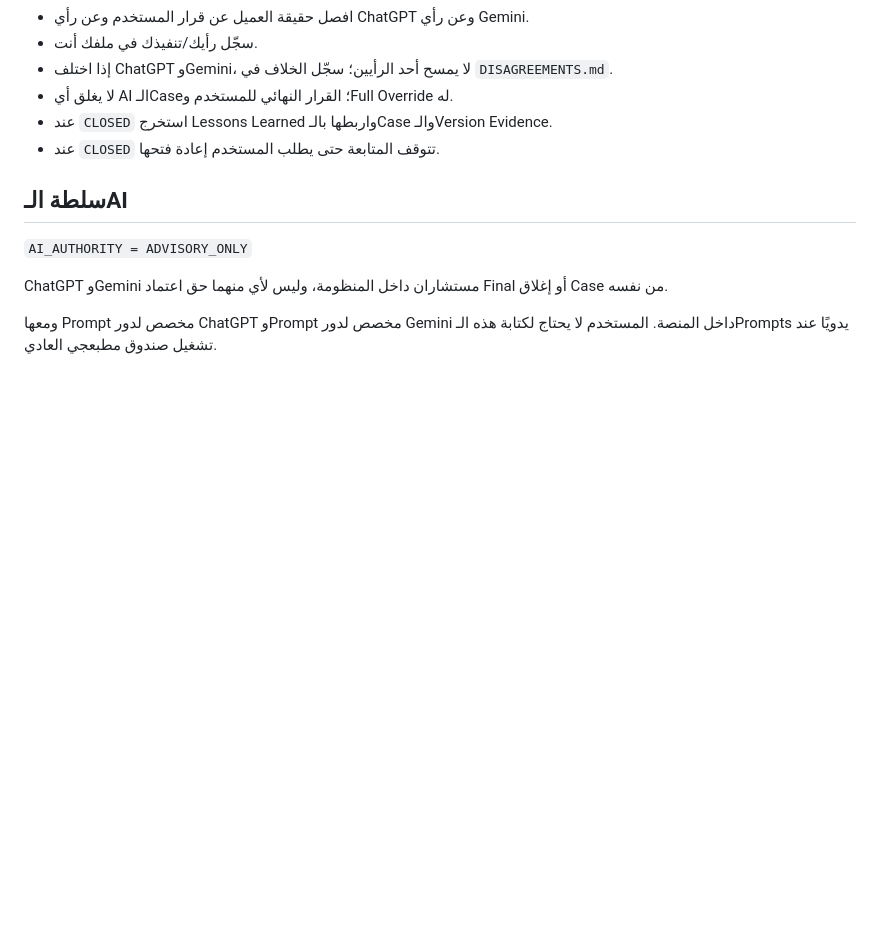
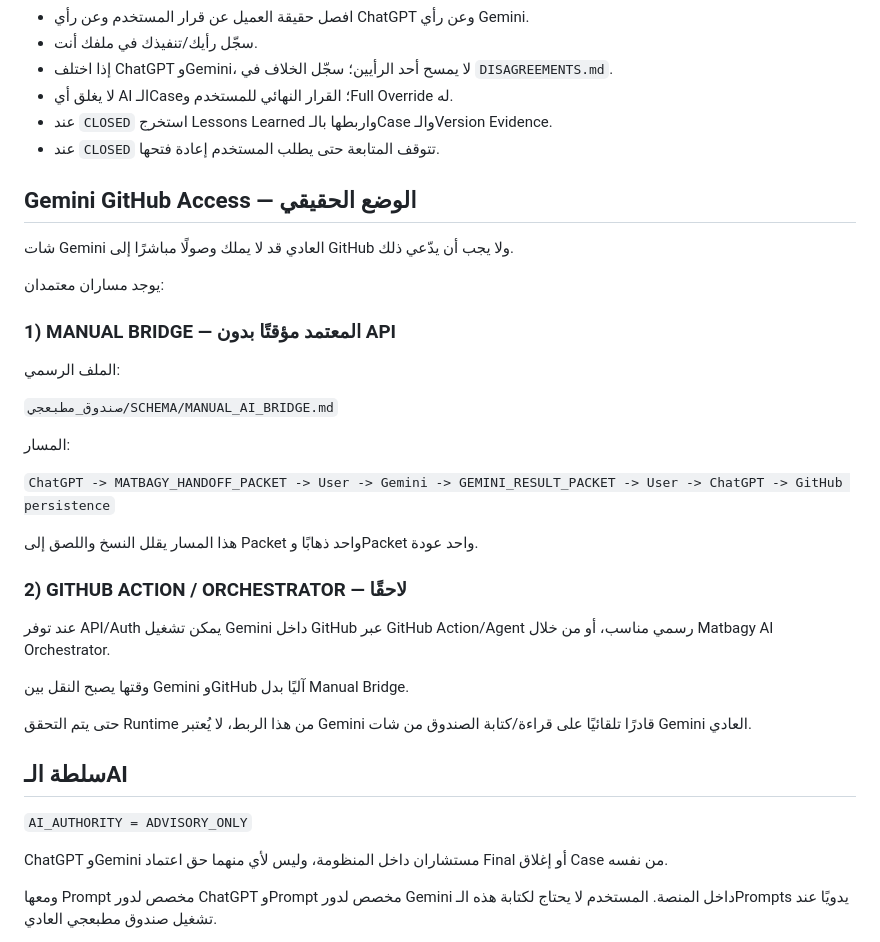
Before and after one commit to fawakhry/Matbagy-Design-Workflow, a Markdown page: صندوق_مطبعجي.md, the part around the change. Rendered like a GitHub page; blank space fills up the shorter version.

Commit message:
Document Gemini GitHub access modes and manual bridge

```diff
--- a/صندوق_مطبعجي.md
+++ b/صندوق_مطبعجي.md
@@ -61,6 +61,32 @@
 - عند `CLOSED` استخرج Lessons Learned واربطها بالـCase والـVersion Evidence.
 - عند `CLOSED` تتوقف المتابعة حتى يطلب المستخدم إعادة فتحها.
 
+## Gemini GitHub Access — الوضع الحقيقي
+
+شات Gemini العادي قد لا يملك وصولًا مباشرًا إلى GitHub ولا يجب أن يدّعي ذلك.
+
+يوجد مساران معتمدان:
+
+### 1) MANUAL BRIDGE — المعتمد مؤقتًا بدون API
+
+الملف الرسمي:
+
+`صندوق_مطبعجي/SCHEMA/MANUAL_AI_BRIDGE.md`
+
+المسار:
+
+`ChatGPT -> MATBAGY_HANDOFF_PACKET -> User -> Gemini -> GEMINI_RESULT_PACKET -> User -> ChatGPT -> GitHub persistence`
+
+هذا المسار يقلل النسخ واللصق إلى Packet واحد ذهابًا وPacket واحد عودة.
+
+### 2) GITHUB ACTION / ORCHESTRATOR — لاحقًا
+
+عند توفر API/Auth يمكن تشغيل Gemini داخل GitHub عبر GitHub Action/Agent رسمي مناسب، أو من خلال Matbagy AI Orchestrator.
+
+وقتها يصبح النقل بين Gemini وGitHub آليًا بدل Manual Bridge.
+
+حتى يتم التحقق Runtime من هذا الربط، لا يُعتبر Gemini قادرًا تلقائيًا على قراءة/كتابة الصندوق من شات Gemini العادي.
+
 ## سلطة الـAI
 
 `AI_AUTHORITY = ADVISORY_ONLY`
```
